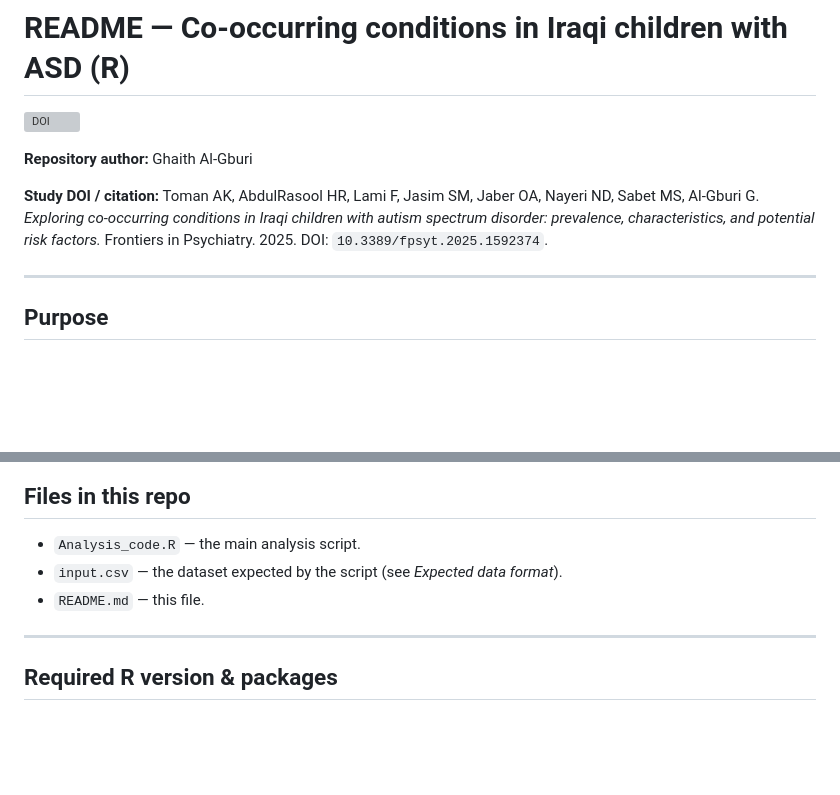
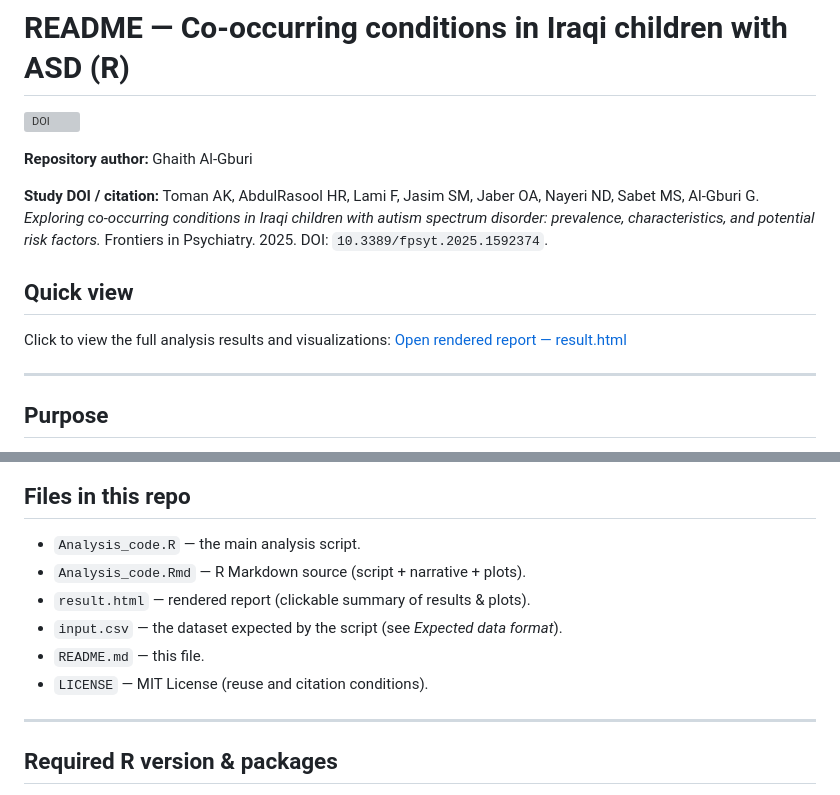
Before and after one commit to GhaithAl-Gburi/ASD-Comorbidity, a Markdown page: README.md, 2 parts joined by grey strips. Rendered like a GitHub page; blank space fills up the shorter version; grey boxes are pictures that could not be loaded.

```diff
--- a/README.md
+++ b/README.md
@@ -5,6 +5,10 @@
 **Repository author:** Ghaith Al‑Gburi
 
 **Study DOI / citation:** Toman AK, AbdulRasool HR, Lami F, Jasim SM, Jaber OA, Nayeri ND, Sabet MS, Al‑Gburi G. *Exploring co‑occurring conditions in Iraqi children with autism spectrum disorder: prevalence, characteristics, and potential risk factors.* Frontiers in Psychiatry. 2025. DOI: `10.3389/fpsyt.2025.1592374`.
+
+## Quick view
+Click to view the full analysis results and visualizations:
+[Open rendered report — result.html](https://rawcdn.githack.com/GhaithAl-Gburi/ASD-Comorbidity/main/result.html)
 
 ---
 
@@ -17,8 +21,11 @@ This repository contains `Analysis_code.R` — an R script used to analyse co‑
 
 ## Files in this repo
 - `Analysis_code.R` — the main analysis script.
+- `Analysis_code.Rmd` — R Markdown source (script + narrative + plots).
+- `result.html` — rendered report (clickable summary of results & plots).
 - `input.csv` — the dataset expected by the script (see *Expected data format*).
 - `README.md` — this file.
+- `LICENSE` — MIT License (reuse and citation conditions).
 
 ---
 
```
Also changed, not shown: other parts of README.md (+1 -1 lines).
